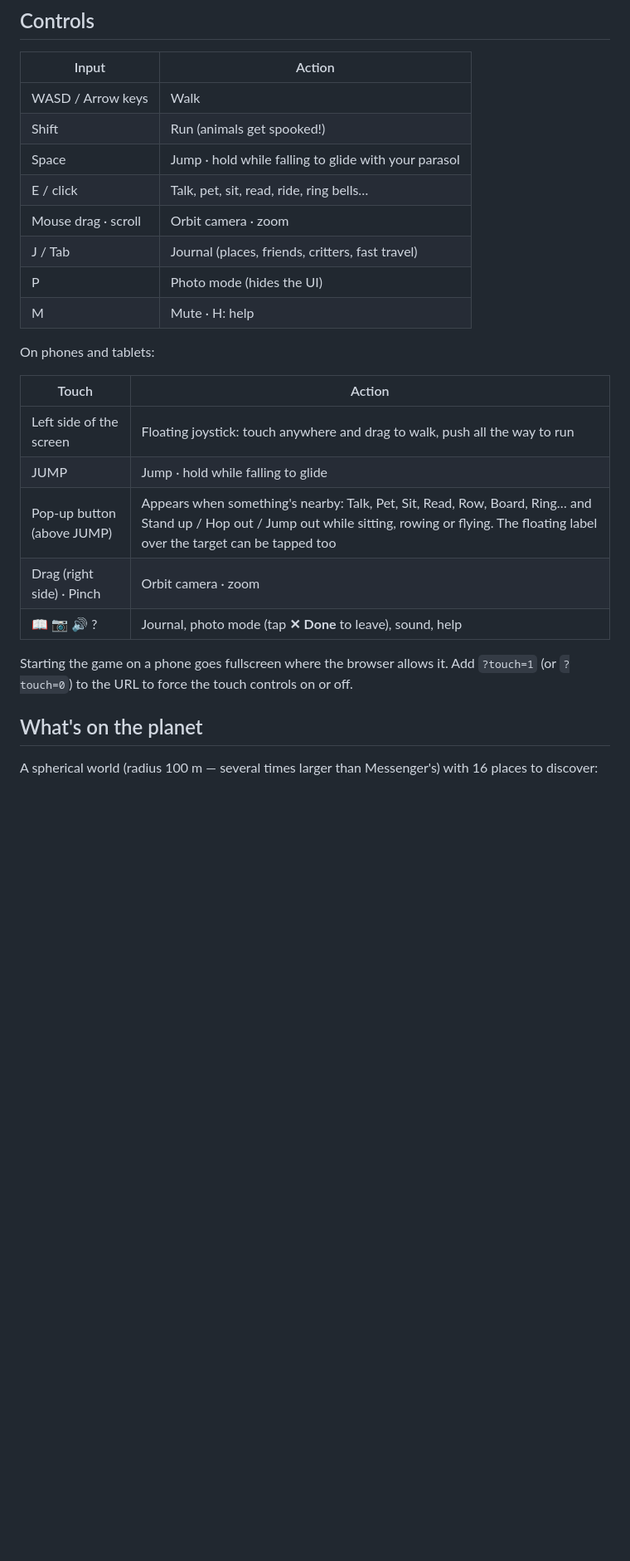
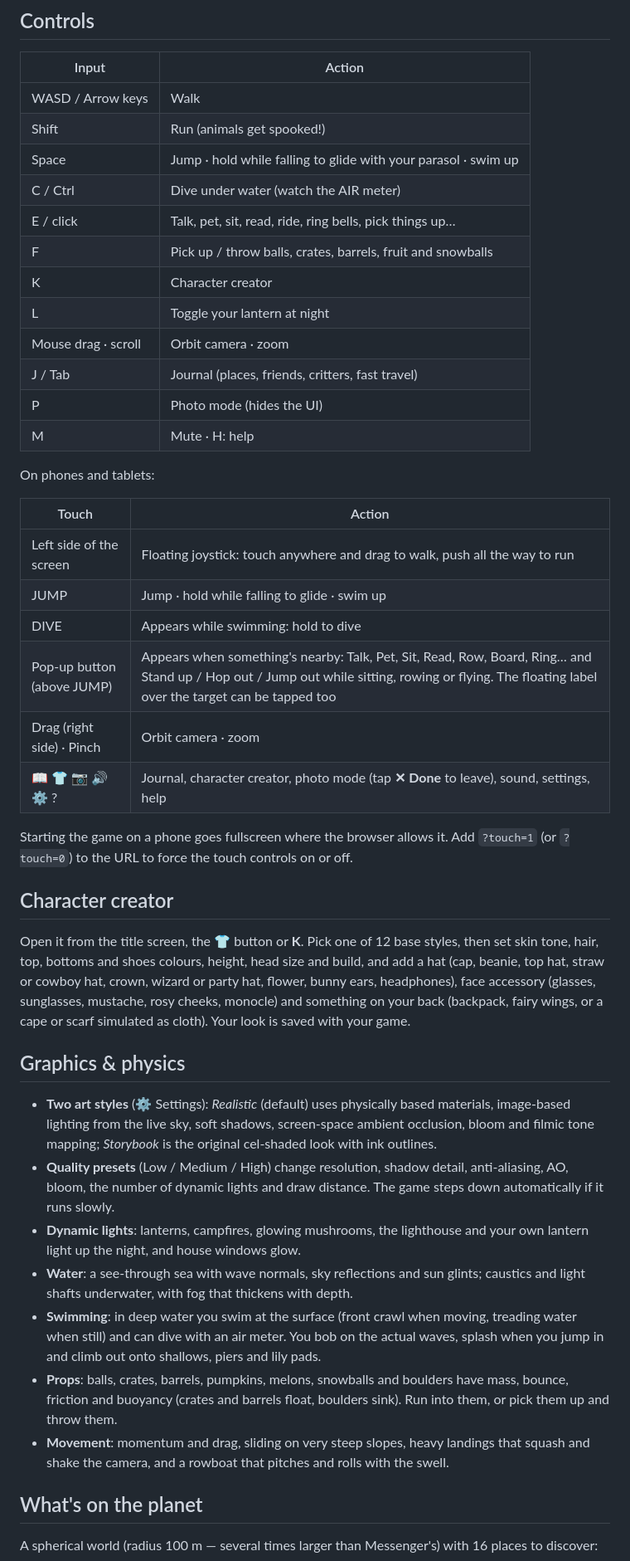
Before and after one commit to 5t3ph4n/Web-Game, a Markdown page: README.md, the part around one of its changes. Shown at 83% size. Rendered like a GitHub page; blank space fills up the shorter version.

Commit message:
README: character creator, graphics settings, swimming and physics
Co-Authored-By: Claude Opus 5.5 <noreply@anthropic.com>
Claude-Session: https://claude.ai/code/session_01DFjjrqc1GUTSUVRGyZoBGU

```diff
--- a/README.md
+++ b/README.md
@@ -24,8 +24,12 @@ The build is fully static, so `dist/` can be hosted anywhere. A GitHub Pages wor
 | --- | --- |
 | WASD / Arrow keys | Walk |
 | Shift | Run (animals get spooked!) |
-| Space | Jump · hold while falling to glide with your parasol |
-| E / click | Talk, pet, sit, read, ride, ring bells… |
+| Space | Jump · hold while falling to glide with your parasol · swim up |
+| C / Ctrl | Dive under water (watch the AIR meter) |
+| E / click | Talk, pet, sit, read, ride, ring bells, pick things up… |
+| F | Pick up / throw balls, crates, barrels, fruit and snowballs |
+| K | Character creator |
+| L | Toggle your lantern at night |
 | Mouse drag · scroll | Orbit camera · zoom |
 | J / Tab | Journal (places, friends, critters, fast travel) |
 | P | Photo mode (hides the UI) |
@@ -36,13 +40,41 @@ On phones and tablets:
 | Touch | Action |
 | --- | --- |
 | Left side of the screen | Floating joystick: touch anywhere and drag to walk, push all the way to run |
-| JUMP | Jump · hold while falling to glide |
+| JUMP | Jump · hold while falling to glide · swim up |
+| DIVE | Appears while swimming: hold to dive |
 | Pop-up button (above JUMP) | Appears when something's nearby: Talk, Pet, Sit, Read, Row, Board, Ring… and Stand up / Hop out / Jump out while sitting, rowing or flying. The floating label over the target can be tapped too |
 | Drag (right side) · Pinch | Orbit camera · zoom |
-| 📖 📷 🔊 ? | Journal, photo mode (tap **✕ Done** to leave), sound, help |
+| 📖 👕 📷 🔊 ⚙ ? | Journal, character creator, photo mode (tap **✕ Done** to leave), sound, settings, help |
 
 Starting the game on a phone goes fullscreen where the browser allows it. Add `?touch=1` (or `?touch=0`) to the
 URL to force the touch controls on or off.
+
+## Character creator
+
+Open it from the title screen, the 👕 button or **K**. Pick one of 12 base styles, then set skin tone, hair,
+top, bottoms and shoes colours, height, head size and build, and add a hat (cap, beanie, top hat, straw or
+cowboy hat, crown, wizard or party hat, flower, bunny ears, headphones), face accessory (glasses,
+sunglasses, mustache, rosy cheeks, monocle) and something on your back (backpack, fairy wings, or a cape or
+scarf simulated as cloth). Your look is saved with your game.
+
+## Graphics & physics
+
+- **Two art styles** (⚙ Settings): *Realistic* (default) uses physically based materials, image-based
+  lighting from the live sky, soft shadows, screen-space ambient occlusion, bloom and filmic tone mapping;
+  *Storybook* is the original cel-shaded look with ink outlines.
+- **Quality presets** (Low / Medium / High) change resolution, shadow detail, anti-aliasing, AO, bloom,
+  the number of dynamic lights and draw distance. The game steps down automatically if it runs slowly.
+- **Dynamic lights**: lanterns, campfires, glowing mushrooms, the lighthouse and your own lantern light up
+  the night, and house windows glow.
+- **Water**: a see-through sea with wave normals, sky reflections and sun glints; caustics and light shafts
+  underwater, with fog that thickens with depth.
+- **Swimming**: in deep water you swim at the surface (front crawl when moving, treading water when still)
+  and can dive with an air meter. You bob on the actual waves, splash when you jump in and climb out onto
+  shallows, piers and lily pads.
+- **Props**: balls, crates, barrels, pumpkins, melons, snowballs and boulders have mass, bounce, friction
+  and buoyancy (crates and barrels float, boulders sink). Run into them, or pick them up and throw them.
+- **Movement**: momentum and drag, sliding on very steep slopes, heavy landings that squash and shake the
+  camera, and a rowboat that pitches and rolls with the swell.
 
 ## What's on the planet
 
```
Also changed, not shown: other parts of README.md (+8 -3 lines).
